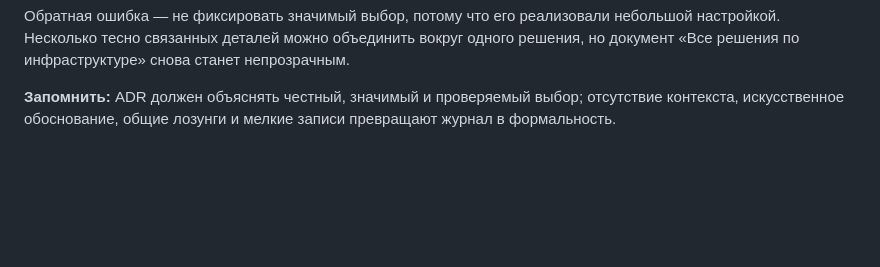
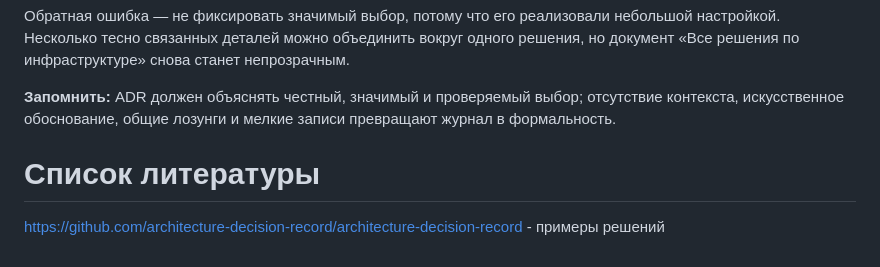
Before and after one commit to SergioSboy/skills, a Markdown page: adr/SUMMARY.md, the part around the change. GitHub-like rendering; blank space fills up the shorter version.

Commit message:
Learn about ADR

```diff
--- a/adr/SUMMARY.md
+++ b/adr/SUMMARY.md
@@ -649,3 +649,7 @@ log4brains build
 Обратная ошибка — не фиксировать значимый выбор, потому что его реализовали небольшой настройкой. Несколько тесно связанных деталей можно объединить вокруг одного решения, но документ «Все решения по инфраструктуре» снова станет непрозрачным.
 
 **Запомнить:** ADR должен объяснять честный, значимый и проверяемый выбор; отсутствие контекста, искусственное обоснование, общие лозунги и мелкие записи превращают журнал в формальность.
+
+# Список литературы
+
+https://github.com/architecture-decision-record/architecture-decision-record - примеры решений
```
